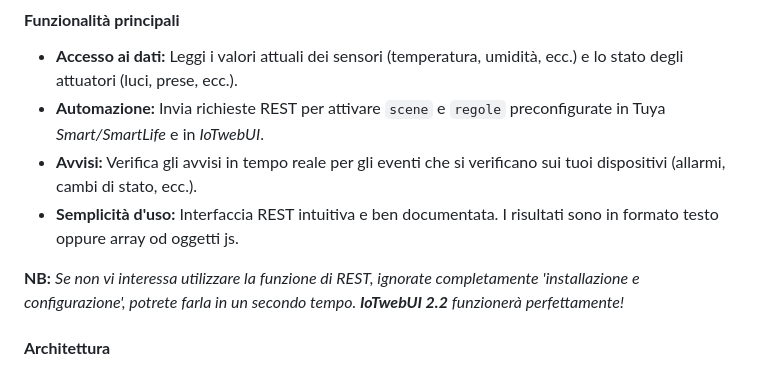
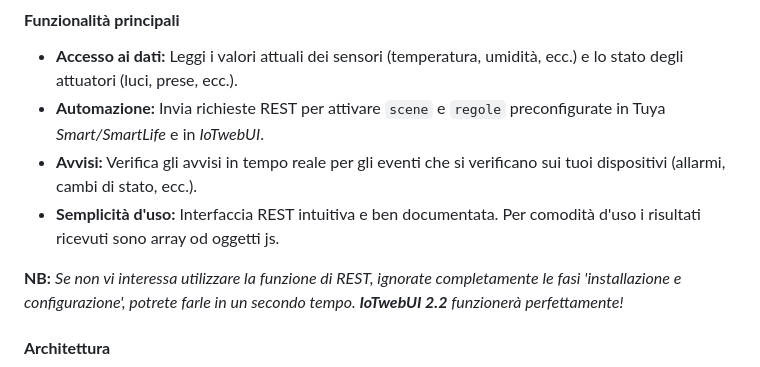
Before and after one commit to msillano/IoTwebUI, a Markdown page: RESTserver/LEGGIMI-REST22.md, the part around the change. Rendered like a GitHub page.

```diff
--- a/RESTserver/LEGGIMI-REST22.md
+++ b/RESTserver/LEGGIMI-REST22.md
@@ -9,9 +9,9 @@
 * **Accesso ai dati:** Leggi i valori attuali dei sensori (temperatura, umidità, ecc.) e lo stato degli attuatori (luci, prese, ecc.).
 * **Automazione:** Invia richieste REST per attivare `scene` e `regole` preconfigurate in  Tuya _Smart/SmartLife_ e in _IoTwebUI_.
 * **Avvisi:** Verifica gli avvisi in tempo reale per gli eventi che si verificano sui tuoi dispositivi (allarmi, cambi di stato, ecc.).
-* **Semplicità d'uso:** Interfaccia REST intuitiva e ben documentata. I risultati sono in formato testo oppure array od oggetti js.
+* **Semplicità d'uso:** Interfaccia REST intuitiva e ben documentata. Per comodità d'uso i risultati ricevuti sono array od oggetti js.
 
-**NB:** _Se non vi interessa utilizzare la funzione di REST, ignorate completamente 'installazione e configurazione', potrete farla in un secondo tempo. **IoTwebUI 2.2** funzionerà perfettamente!_
+**NB:** _Se non vi interessa utilizzare la funzione di REST, ignorate completamente le fasi 'installazione e configurazione', potrete farle in un secondo tempo. **IoTwebUI 2.2** funzionerà perfettamente!_
 
 #### **Architettura**
 ![](https://github.com/msillano/IoTwebUI/blob/main/pics/rest01.png?raw=true)
```
